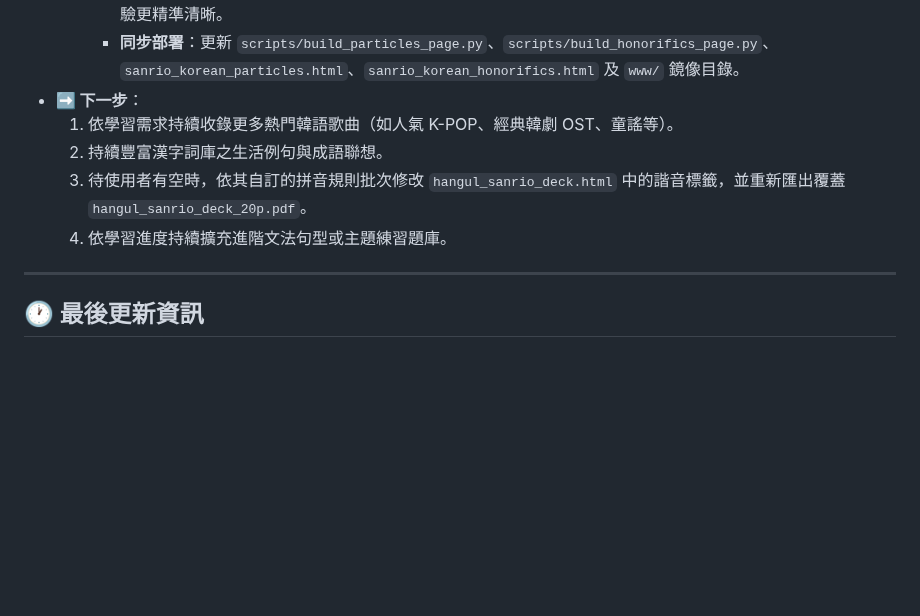
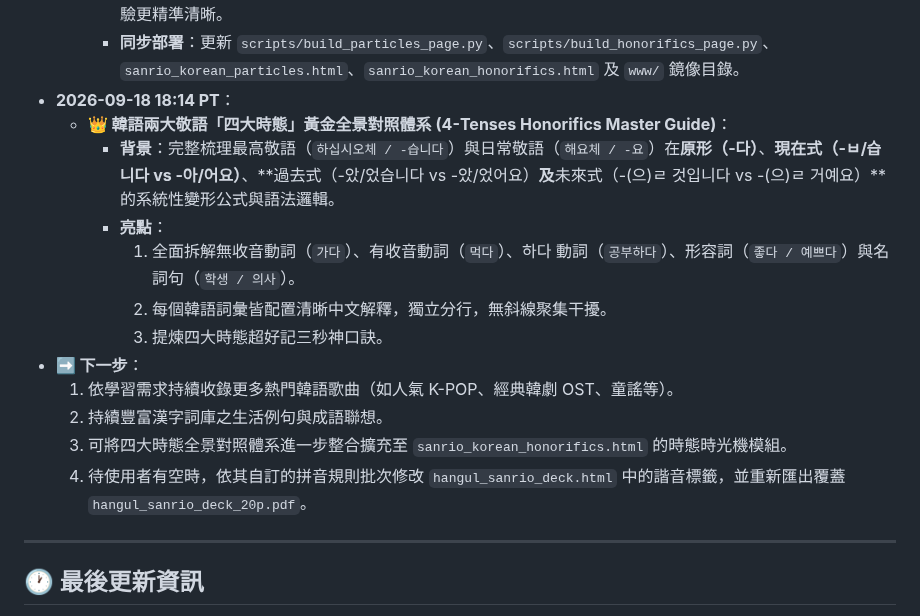
Before and after one commit to kitty-sin/sanrio-korean-learning, a Markdown page: handoff.md, the part around one of its changes. Rendered like a GitHub page; blank space fills up the shorter version.

Commit message:
docs: update handoff with 4-tenses honorifics master guide

```diff
--- a/handoff.md
+++ b/handoff.md
@@ -570,11 +570,18 @@
     - **背景**：針對《韓語兩大敬語發音積木樂園》與《韓語兩大核心助詞發音積木樂園》總表中以斜線 `/` 組合的例詞（如 `선생님이 / 밥이`、`친구가 / 비가`、`책을 / 밥을`、`영화를 / 커피를`、`가요 / 좋아요`、`먹어요 / 보내요`、`학생입니다 / 의사입니다` 等），全面拆分為**獨立單行**，每行配置**專屬獨立發音按鈕**。
     - **優勢**：學習者能逐一針對單一韓語單字/例詞單獨點擊發音與反覆跟讀，徹底消除過去連讀多詞的干擾，發音體驗更精準清晰。
     - **同步部署**：更新 `scripts/build_particles_page.py`、`scripts/build_honorifics_page.py`、`sanrio_korean_particles.html`、`sanrio_korean_honorifics.html` 及 `www/` 鏡像目錄。
+- **2026-09-18 18:14 PT**：
+  - **👑 韓語兩大敬語「四大時態」黃金全景對照體系 (4-Tenses Honorifics Master Guide)**：
+    - **背景**：完整梳理最高敬語（`하십시오체 / -습니다`）與日常敬語（`해요체 / -요`）在**原形（-다）**、**現在式（-ㅂ/습니다 vs -아/어요）**、**過去式（-았/었습니다 vs -았/었어요）**及**未來式（-(으)ㄹ 것입니다 vs -(으)ㄹ 거예요）**的系統性變形公式與語法邏輯。
+    - **亮點**：
+      1. 全面拆解無收音動詞（`가다`）、有收音動詞（`먹다`）、하다 動詞（`공부하다`）、形容詞（`좋다 / 예쁘다`）與名詞句（`학생 / 의사`）。
+      2. 每個韓語詞彙皆配置清晰中文解釋，獨立分行，無斜線聚集干擾。
+      3. 提煉四大時態超好記三秒神口訣。
 - **➡️ 下一步**：
   1. 依學習需求持續收錄更多熱門韓語歌曲（如人氣 K-POP、經典韓劇 OST、童謠等）。
   2. 持續豐富漢字詞庫之生活例句與成語聯想。
-  3. 待使用者有空時，依其自訂的拼音規則批次修改 `hangul_sanrio_deck.html` 中的諧音標籤，並重新匯出覆蓋 `hangul_sanrio_deck_20p.pdf`。
-  4. 依學習進度持續擴充進階文法句型或主題練習題庫。
+  3. 可將四大時態全景對照體系進一步整合擴充至 `sanrio_korean_honorifics.html` 的時態時光機模組。
+  4. 待使用者有空時，依其自訂的拼音規則批次修改 `hangul_sanrio_deck.html` 中的諧音標籤，並重新匯出覆蓋 `hangul_sanrio_deck_20p.pdf`。
 
 ---
 
```
Also changed, not shown: other parts of handoff.md (+1 -1 lines).
